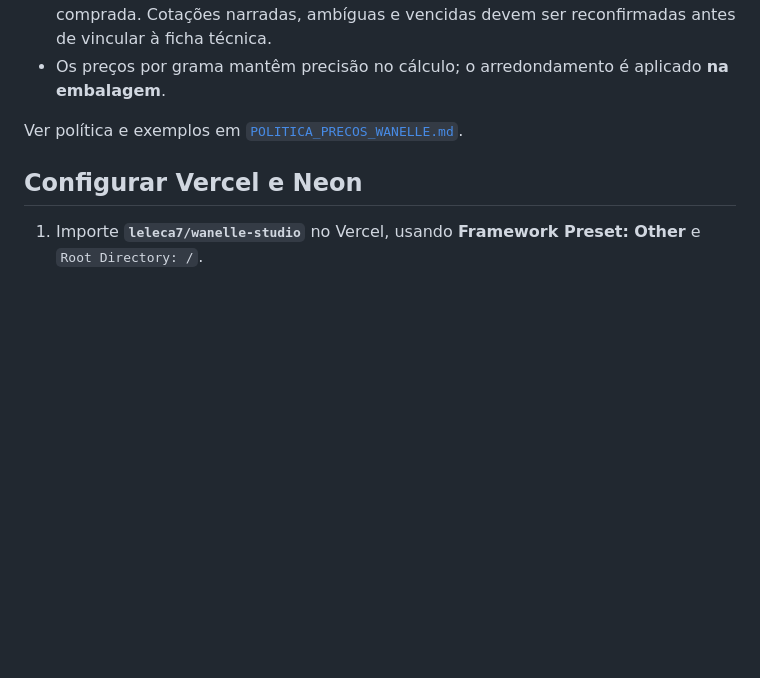
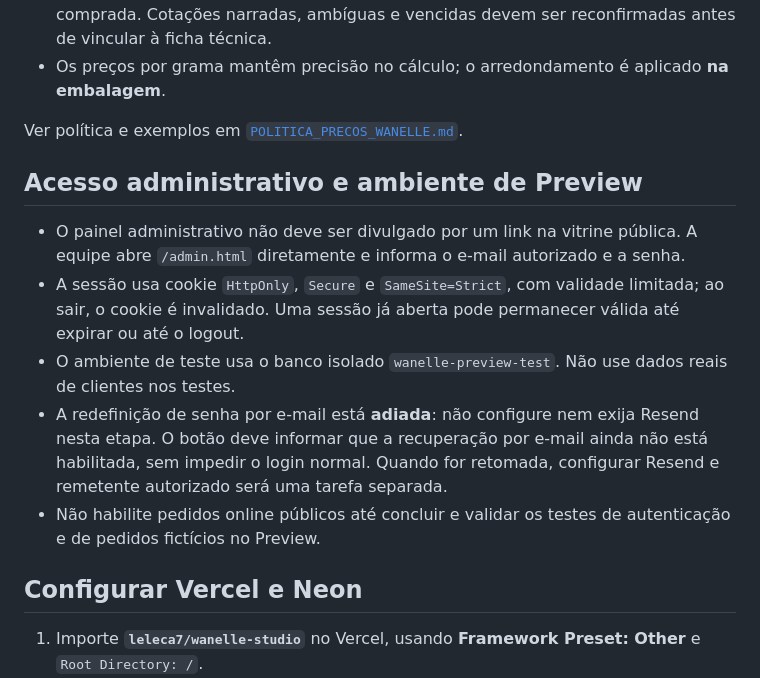
Before and after one commit to leleca7/wanelle-studio, a Markdown page: README.md, the part around the change. Rendered like a GitHub page; blank space fills up the shorter version.

Commit message:
Document Preview admin access and deferred email reset

```diff
--- a/README.md
+++ b/README.md
@@ -45,6 +45,14 @@ Para não subestimar gastos entre a pesquisa e a compra, o painel usa por padrã
 
 Ver política e exemplos em [`POLITICA_PRECOS_WANELLE.md`](POLITICA_PRECOS_WANELLE.md).
 
+## Acesso administrativo e ambiente de Preview
+
+- O painel administrativo não deve ser divulgado por um link na vitrine pública. A equipe abre `/admin.html` diretamente e informa o e-mail autorizado e a senha.
+- A sessão usa cookie `HttpOnly`, `Secure` e `SameSite=Strict`, com validade limitada; ao sair, o cookie é invalidado. Uma sessão já aberta pode permanecer válida até expirar ou até o logout.
+- O ambiente de teste usa o banco isolado `wanelle-preview-test`. Não use dados reais de clientes nos testes.
+- A redefinição de senha por e-mail está **adiada**: não configure nem exija Resend nesta etapa. O botão deve informar que a recuperação por e-mail ainda não está habilitada, sem impedir o login normal. Quando for retomada, configurar Resend e remetente autorizado será uma tarefa separada.
+- Não habilite pedidos online públicos até concluir e validar os testes de autenticação e de pedidos fictícios no Preview.
+
 ## Configurar Vercel e Neon
 
 1. Importe **`leleca7/wanelle-studio`** no Vercel, usando **Framework Preset: Other** e `Root Directory: /`.
```
